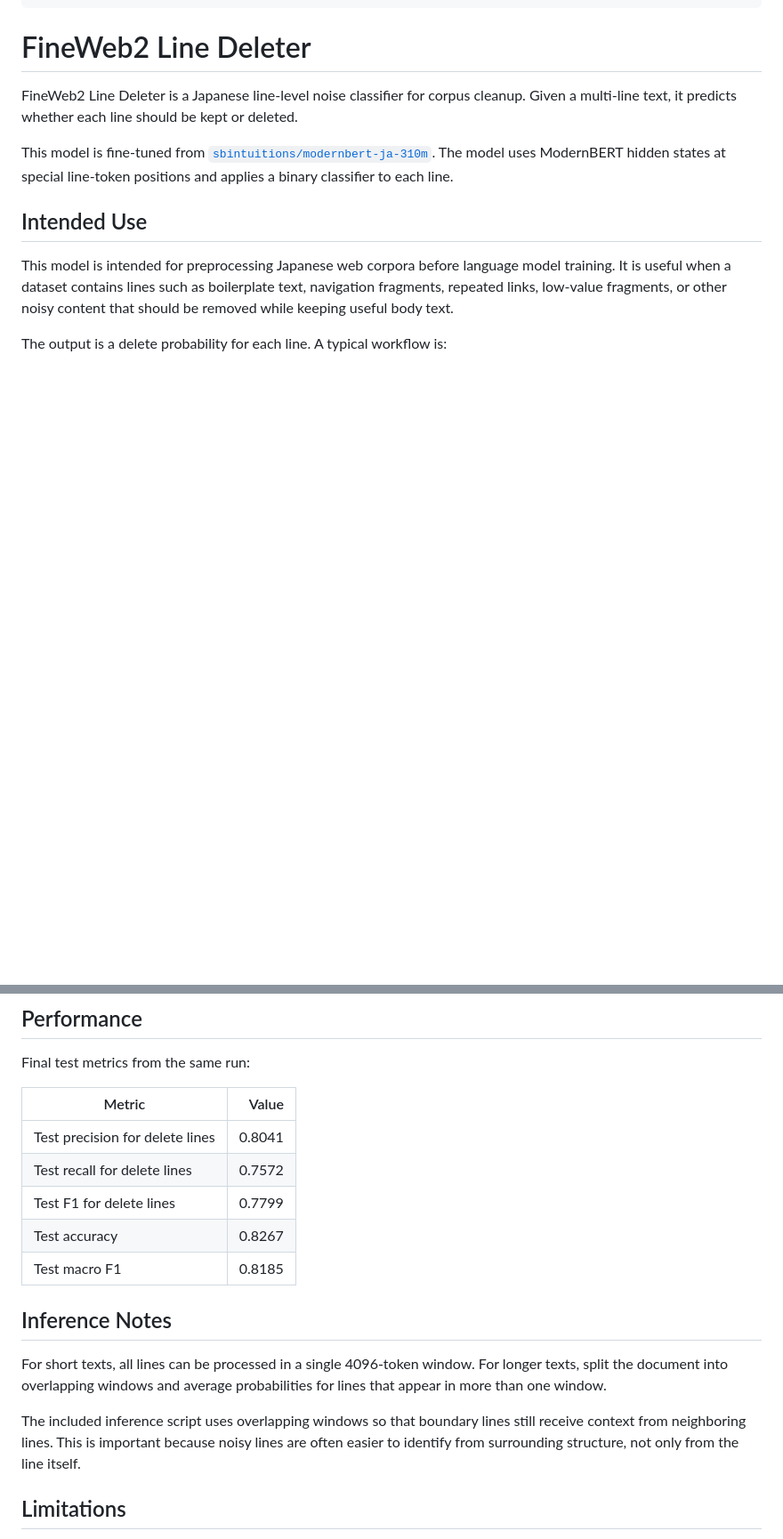
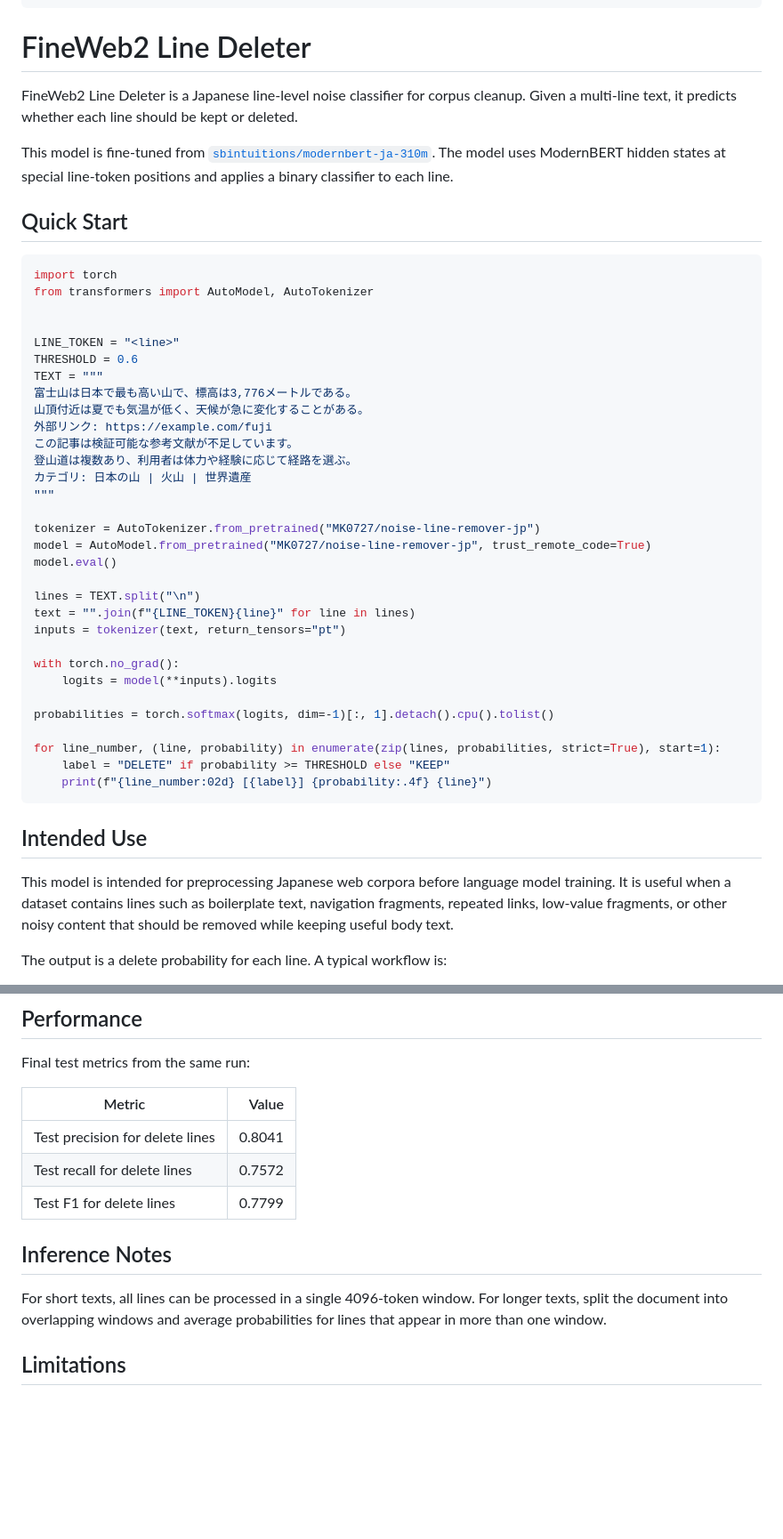
Before and after one commit to KeisukeMiyamoto1324/noise-line-deleter, a Markdown page: README.md, 2 parts joined by grey strips. Shown at 89% size. Rendered like a GitHub page; blank space fills up the shorter version.

Commit message:
docs: Add Quick Start guide and update inference notes

````diff
--- a/README.md
+++ b/README.md
@@ -16,6 +16,42 @@ tags:
 FineWeb2 Line Deleter is a Japanese line-level noise classifier for corpus cleanup. Given a multi-line text, it predicts whether each line should be kept or deleted.
 
 This model is fine-tuned from [`sbintuitions/modernbert-ja-310m`](https://huggingface.co/sbintuitions/modernbert-ja-310m). The model uses ModernBERT hidden states at special line-token positions and applies a binary classifier to each line.
+
+## Quick Start
+
+```python
+import torch
+from transformers import AutoModel, AutoTokenizer
+
+
+LINE_TOKEN = "<line>"
+THRESHOLD = 0.6
+TEXT = """
+富士山は日本で最も高い山で、標高は3,776メートルである。
+山頂付近は夏でも気温が低く、天候が急に変化することがある。
+外部リンク: https://example.com/fuji
+この記事は検証可能な参考文献が不足しています。
+登山道は複数あり、利用者は体力や経験に応じて経路を選ぶ。
+カテゴリ: 日本の山 | 火山 | 世界遺産
+"""
+
+tokenizer = AutoTokenizer.from_pretrained("MK0727/noise-line-remover-jp")
+model = AutoModel.from_pretrained("MK0727/noise-line-remover-jp", trust_remote_code=True)
+model.eval()
+
+lines = TEXT.split("\n")
+text = "".join(f"{LINE_TOKEN}{line}" for line in lines)
+inputs = tokenizer(text, return_tensors="pt")
+
+with torch.no_grad():
+    logits = model(**inputs).logits
+
+probabilities = torch.softmax(logits, dim=-1)[:, 1].detach().cpu().tolist()
+
+for line_number, (line, probability) in enumerate(zip(lines, probabilities, strict=True), start=1):
+    label = "DELETE" if probability >= THRESHOLD else "KEEP"
+    print(f"{line_number:02d} [{label}] {probability:.4f} {line}")
+```
 
 ## Intended Use
 
@@ -56,15 +92,11 @@ Final test metrics from the same run:
 | Test precision for delete lines | 0.8041 |
 | Test recall for delete lines | 0.7572 |
 | Test F1 for delete lines | 0.7799 |
-| Test accuracy | 0.8267 |
-| Test macro F1 | 0.8185 |
 
 ## Inference Notes
 
 For short texts, all lines can be processed in a single 4096-token window. For longer texts, split the document into overlapping windows and average probabilities for lines that appear in more than one window.
 
-The included inference script uses overlapping windows so that boundary lines still receive context from neighboring lines. This is important because noisy lines are often easier to identify from surrounding structure, not only from the line itself.
-
 ## Limitations
 
 This model is specialized for Japanese web-text cleanup. It may perform poorly on other languages, highly structured documents, code, and tables.
````
Also changed, not shown: other parts of README.md (+1 -1 lines).
